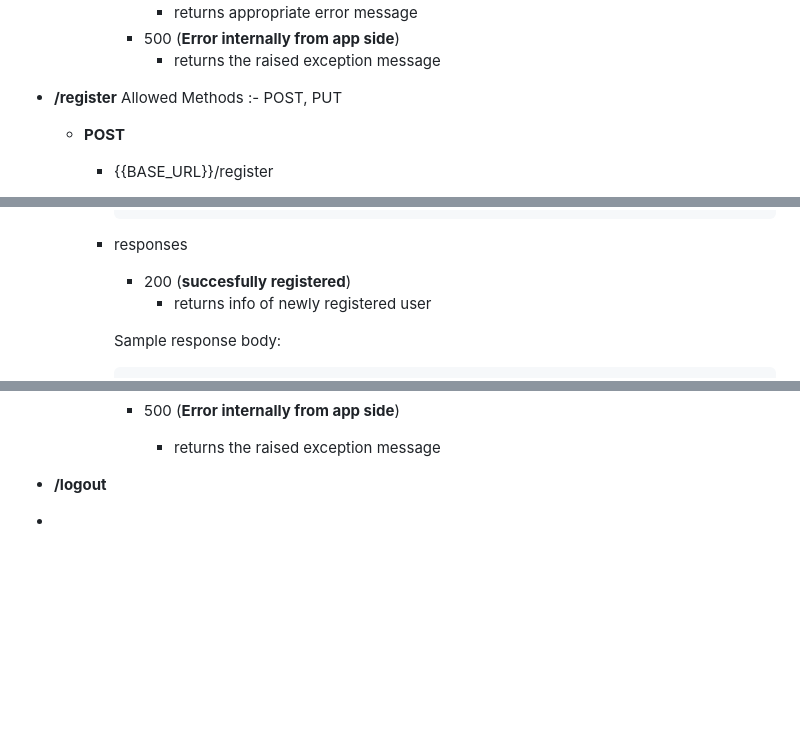
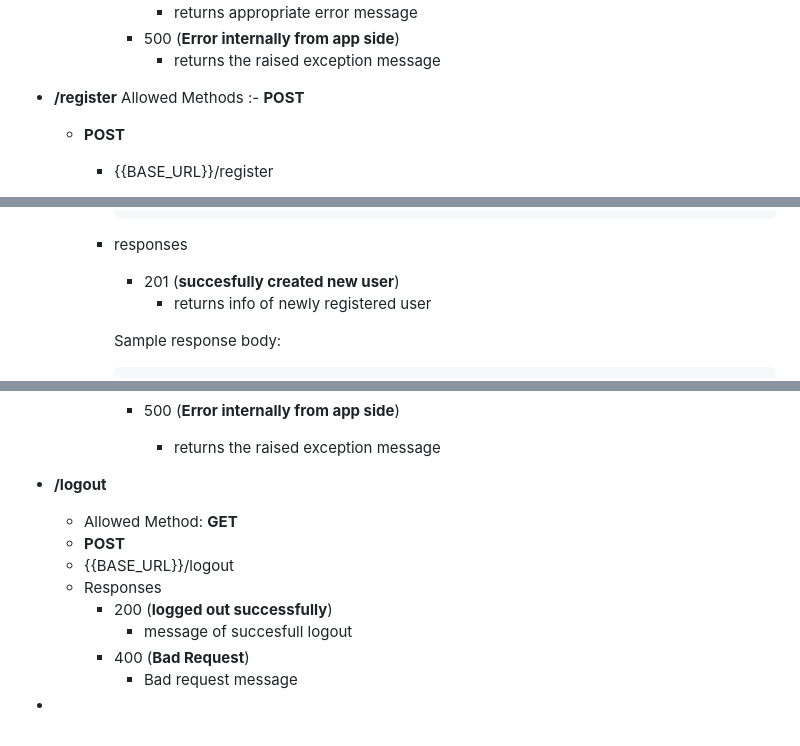
Before and after one commit to wicked-smart/Booking-API, a Markdown page: docs.md, 3 parts joined by grey strips. Drawn GitHub-style; blank space fills up the shorter version.

Commit message:
Add docs for /logout endpoint

````diff
--- a/docs.md
+++ b/docs.md
@@ -47,7 +47,7 @@ endpoints :=
                 - returns the raised exception message
 
 * **/register**
-    Allowed Methods :- POST, PUT
+    Allowed Methods :- **POST**
 
     - **POST**
         - {{BASE_URL}}/register
@@ -102,7 +102,7 @@ endpoints :=
             ```
 
         - responses
-            * 200 (**succesfully registered**)
+            * 201 (**succesfully created new user**)
                 - returns info of newly registered user
 
             Sample response body:
@@ -148,5 +148,15 @@ endpoints :=
 
 
 * **/logout**
+    - Allowed Method: **GET**
+
+    * **POST**
+    - {{BASE_URL}}/logout
+
+    * Responses
+        - 200 (**logged out successfully**)
+            * message of succesfull logout
+        - 400 (**Bad Request**)
+            * Bad request message
 
 *
````
